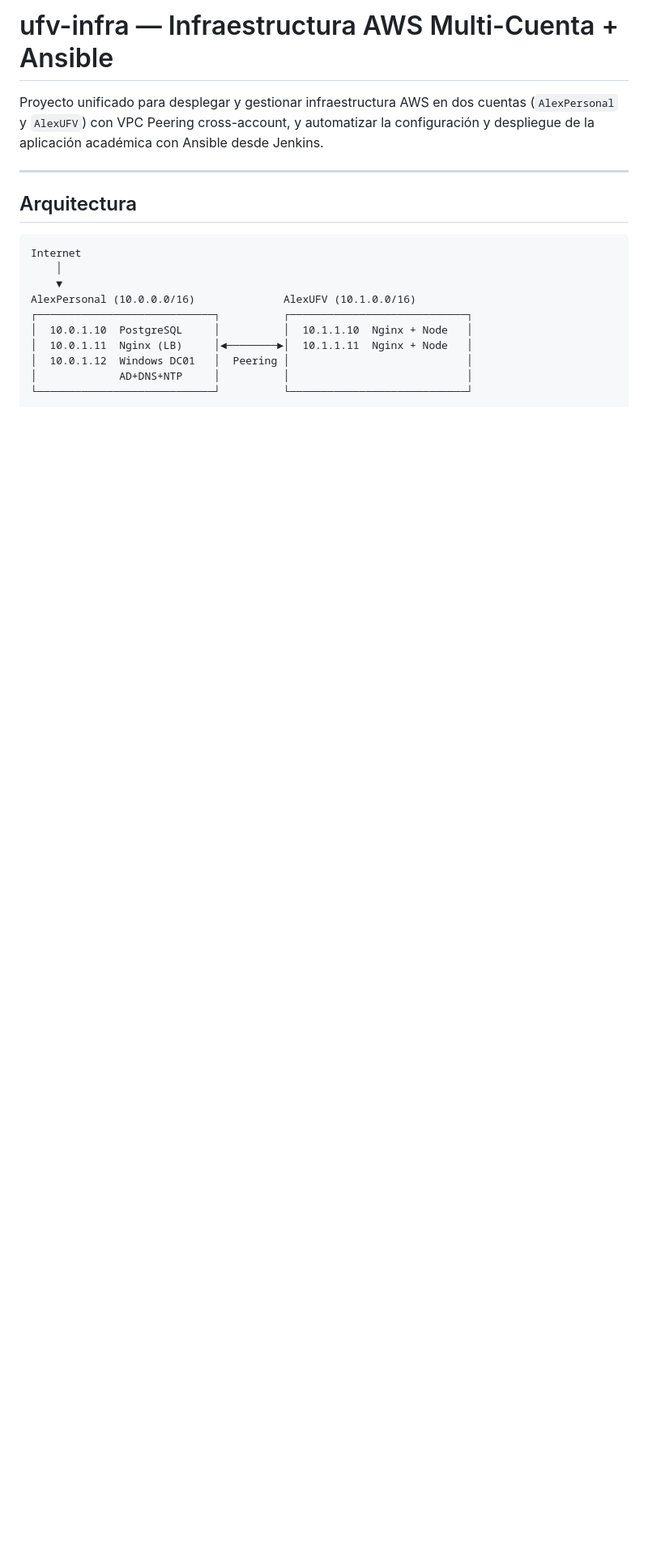
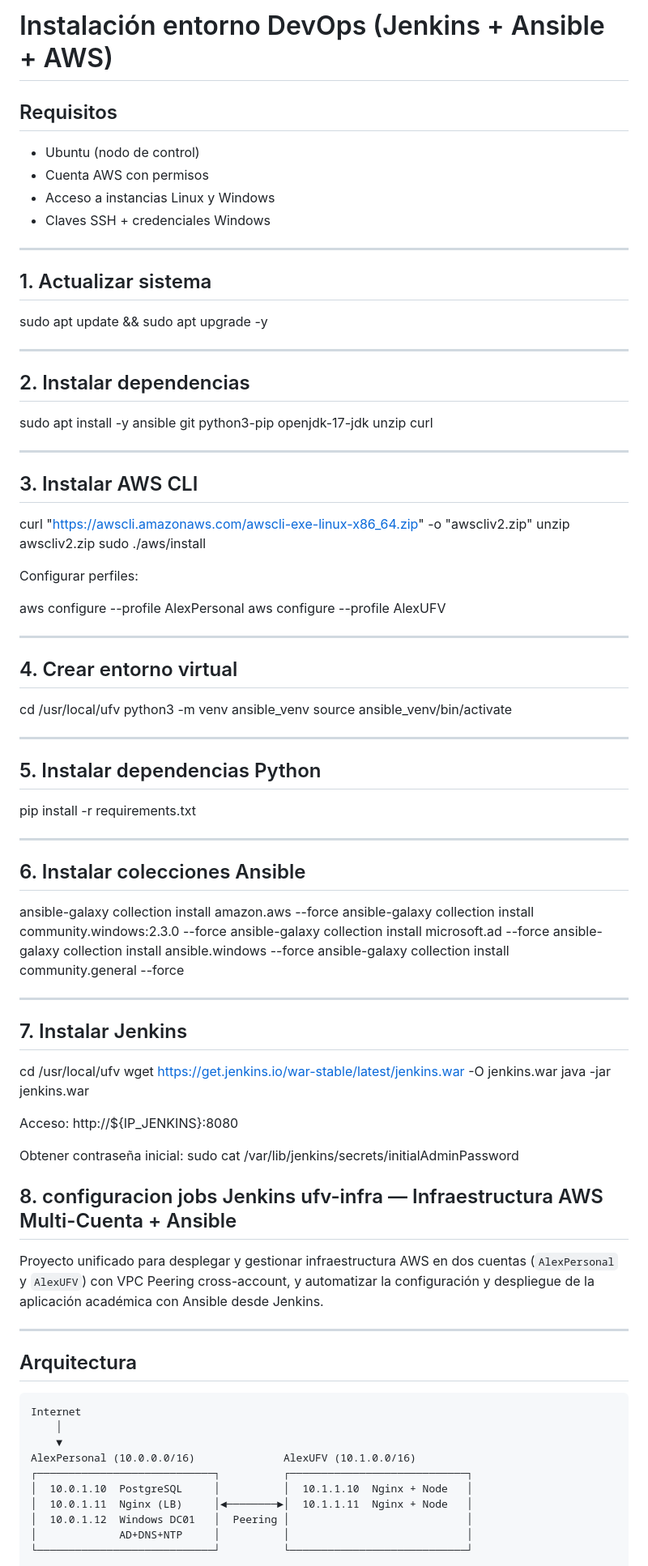
Before and after one commit to pablo-touza-juristo/PracticaAD_AlumnoB, a Markdown page: README.md, the part around the change. Shown at 81% size. Drawn GitHub-style; blank space fills up the shorter version.

```diff
--- a/README.md
+++ b/README.md
@@ -1,4 +1,77 @@
-# ufv-infra — Infraestructura AWS Multi-Cuenta + Ansible
+# Instalación entorno DevOps (Jenkins + Ansible + AWS)
+
+## Requisitos
+
+- Ubuntu (nodo de control)
+- Cuenta AWS con permisos
+- Acceso a instancias Linux y Windows
+- Claves SSH + credenciales Windows
+
+---
+
+## 1. Actualizar sistema
+
+sudo apt update && sudo apt upgrade -y
+
+---
+
+## 2. Instalar dependencias
+
+sudo apt install -y ansible git python3-pip openjdk-17-jdk unzip curl
+
+---
+
+## 3. Instalar AWS CLI
+
+curl "https://awscli.amazonaws.com/awscli-exe-linux-x86_64.zip" -o "awscliv2.zip"
+unzip awscliv2.zip
+sudo ./aws/install
+
+Configurar perfiles:
+
+aws configure --profile AlexPersonal
+aws configure --profile AlexUFV
+
+---
+
+## 4. Crear entorno virtual
+
+cd /usr/local/ufv
+python3 -m venv ansible_venv
+source ansible_venv/bin/activate
+
+---
+
+## 5. Instalar dependencias Python
+
+pip install -r requirements.txt
+
+---
+
+## 6. Instalar colecciones Ansible
+
+ansible-galaxy collection install amazon.aws --force
+ansible-galaxy collection install community.windows:2.3.0 --force
+ansible-galaxy collection install microsoft.ad --force
+ansible-galaxy collection install ansible.windows --force
+ansible-galaxy collection install community.general --force
+
+---
+
+## 7. Instalar Jenkins
+
+cd /usr/local/ufv
+wget https://get.jenkins.io/war-stable/latest/jenkins.war -O jenkins.war
+java -jar jenkins.war
+
+Acceso:
+http://${IP_JENKINS}:8080
+
+Obtener contraseña inicial:
+sudo cat /var/lib/jenkins/secrets/initialAdminPassword
+
+
+## 8. configuracion jobs Jenkins ufv-infra — Infraestructura AWS Multi-Cuenta + Ansible
 
 Proyecto unificado para desplegar y gestionar infraestructura AWS en dos cuentas
 (`AlexPersonal` y `AlexUFV`) con VPC Peering cross-account, y automatizar la
```
